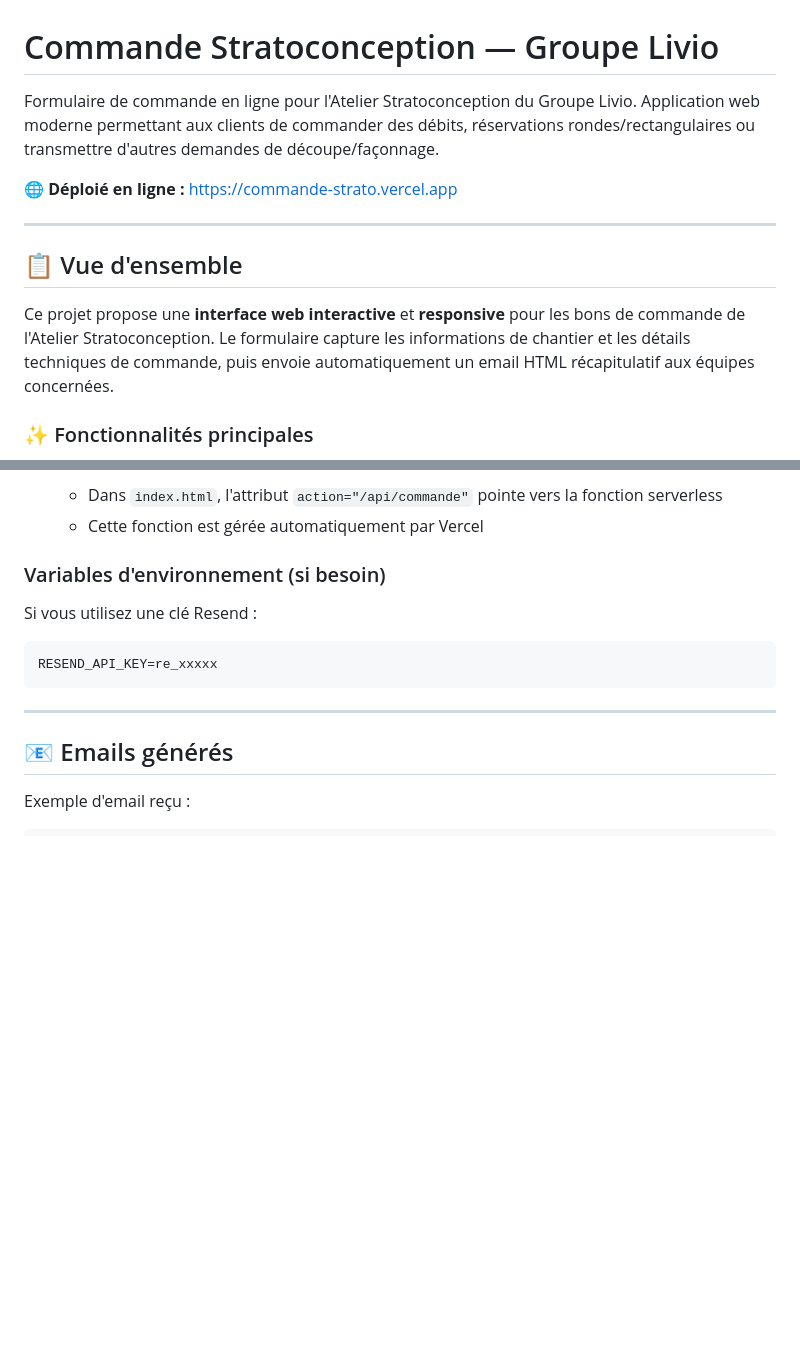
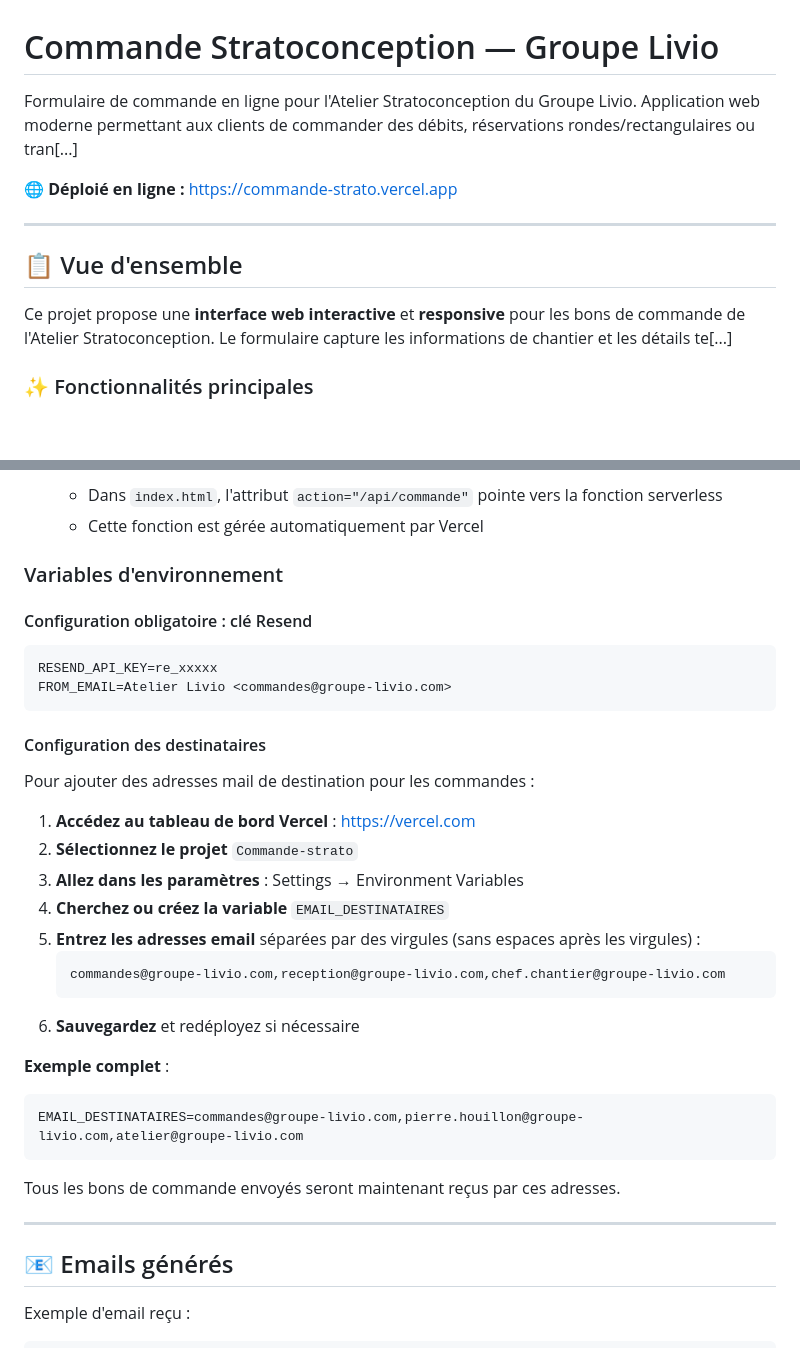
Before and after one commit to pierrehouillon/Commande-strato, a Markdown page: README.md, 2 parts joined by grey strips. Drawn GitHub-style; blank space fills up the shorter version.

Commit message:
docs: ajouter instructions de configuration EMAIL_DESTINATAIRES

````diff
--- a/README.md
+++ b/README.md
@@ -1,6 +1,6 @@
 # Commande Stratoconception — Groupe Livio
 
-Formulaire de commande en ligne pour l'Atelier Stratoconception du Groupe Livio. Application web moderne permettant aux clients de commander des débits, réservations rondes/rectangulaires ou transmettre d'autres demandes de découpe/façonnage.
+Formulaire de commande en ligne pour l'Atelier Stratoconception du Groupe Livio. Application web moderne permettant aux clients de commander des débits, réservations rondes/rectangulaires ou tran[...]
 
 🌐 **Déploié en ligne :** https://commande-strato.vercel.app
 
@@ -8,7 +8,7 @@ Formulaire de commande en ligne pour l'Atelier Stratoconception du Groupe Livio.
 
 ## 📋 Vue d'ensemble
 
-Ce projet propose une **interface web interactive** et **responsive** pour les bons de commande de l'Atelier Stratoconception. Le formulaire capture les informations de chantier et les détails techniques de commande, puis envoie automatiquement un email HTML récapitulatif aux équipes concernées.
+Ce projet propose une **interface web interactive** et **responsive** pour les bons de commande de l'Atelier Stratoconception. Le formulaire capture les informations de chantier et les détails te[...]
 
 ### ✨ Fonctionnalités principales
 
@@ -137,11 +137,33 @@ Ce projet propose une **interface web interactive** et **responsive** pour les b
    - Dans `index.html`, l'attribut `action="/api/commande"` pointe vers la fonction serverless
    - Cette fonction est gérée automatiquement par Vercel
 
-### Variables d'environnement (si besoin)
-Si vous utilisez une clé Resend :
+### Variables d'environnement
+
+#### Configuration obligatoire : clé Resend
 ```
 RESEND_API_KEY=re_xxxxx
+FROM_EMAIL=Atelier Livio <commandes@groupe-livio.com>
 ```
+
+#### Configuration des destinataires
+Pour ajouter des adresses mail de destination pour les commandes :
+
+1. **Accédez au tableau de bord Vercel** : https://vercel.com
+2. **Sélectionnez le projet** `Commande-strato`
+3. **Allez dans les paramètres** : Settings → Environment Variables
+4. **Cherchez ou créez la variable** `EMAIL_DESTINATAIRES`
+5. **Entrez les adresses email** séparées par des virgules (sans espaces après les virgules) :
+   ```
+   commandes@groupe-livio.com,reception@groupe-livio.com,chef.chantier@groupe-livio.com
+   ```
+6. **Sauvegardez** et redéployez si nécessaire
+
+**Exemple complet** :
+```
+EMAIL_DESTINATAIRES=commandes@groupe-livio.com,pierre.houillon@groupe-livio.com,atelier@groupe-livio.com
+```
+
+Tous les bons de commande envoyés seront maintenant reçus par ces adresses.
 
 ---
 
````
